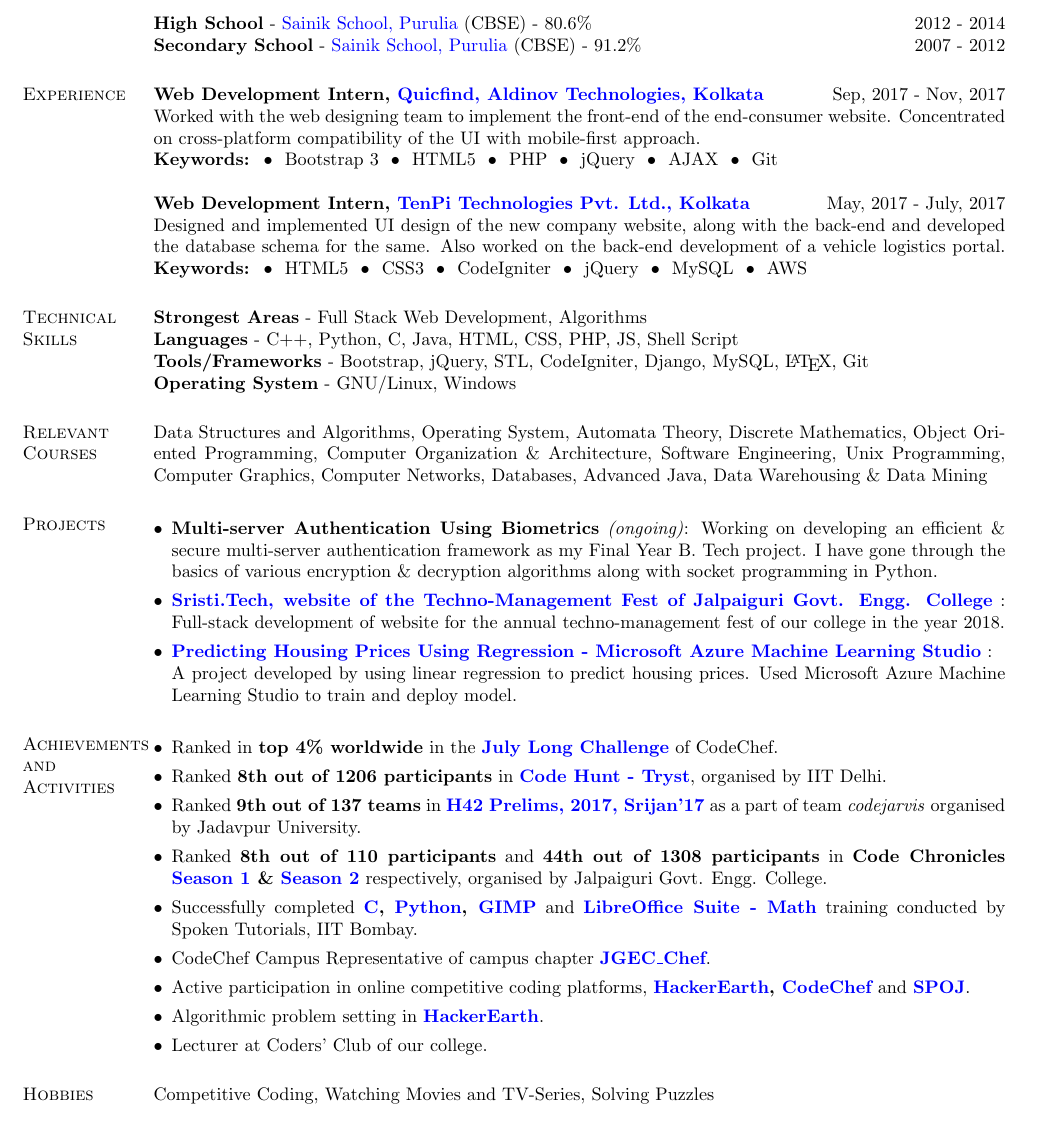
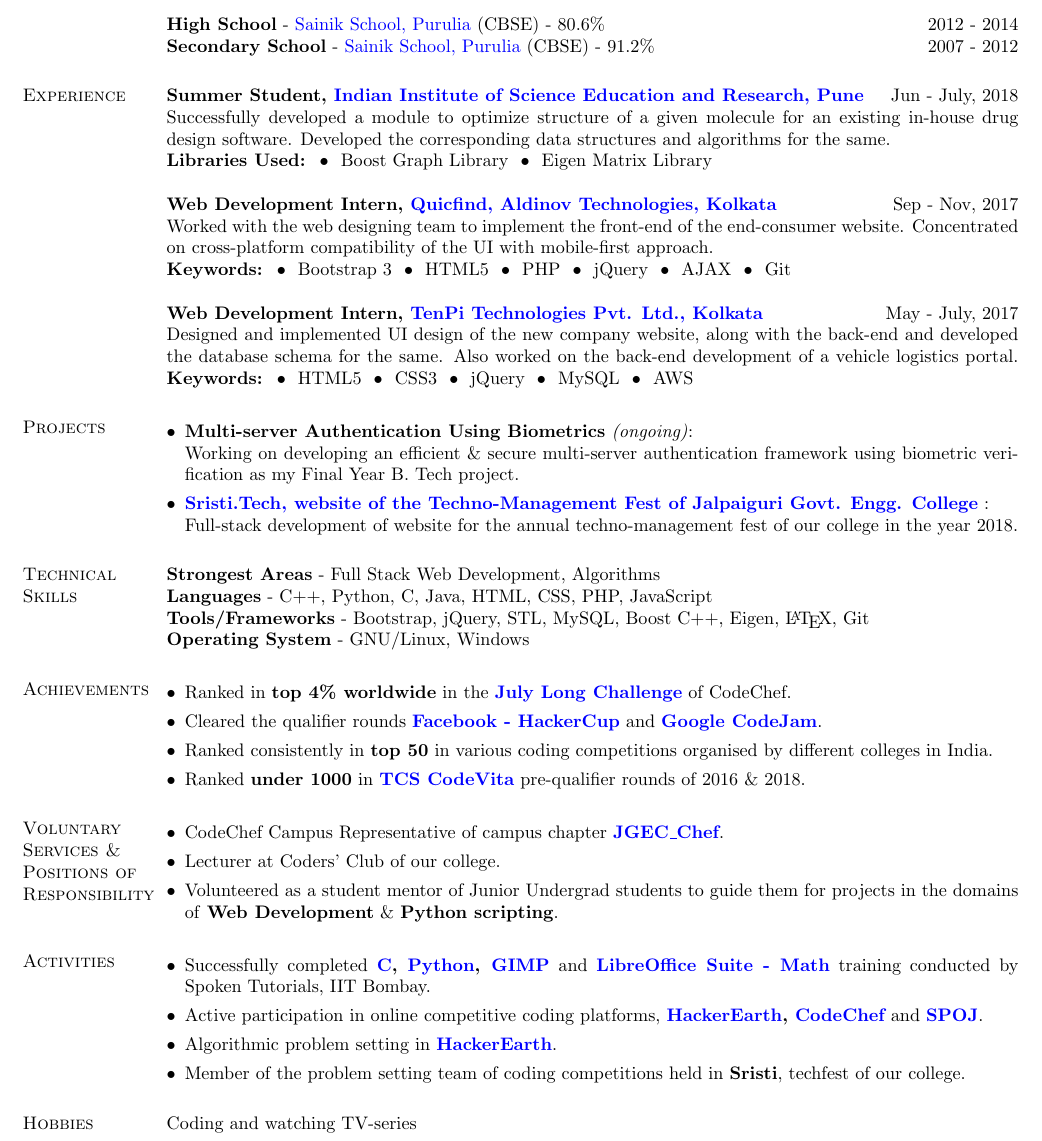
Before and after one commit to abhisekch/Resume, a LaTeX CV (Abhisek_CV.tex): part of the page, cut so that both start at the same text. Compiled offline with pdfLaTeX.

Commit message:
Updated a lot of contents of resume, to make it job-interview ready!

```diff
--- a/Abhisek_CV.tex
+++ b/Abhisek_CV.tex
@@ -8,7 +8,7 @@
 \textwidth=6.5in
 \itemsep=0in
 \parsep=0in
-\newsectionwidth{1in}
+\newsectionwidth{1.1in}
 \usepackage[pdftex]{graphicx}
 \usepackage{enumitem}
 \usepackage{wrapfig}
@@ -59,28 +59,17 @@
 %	EXPERIENCE SECTION
 %----------------------------------------------------------------------------------------
 \section{Experience}
-\textbf{Web Development Intern, \href{http://www.quicfind.com}{Quicfind, Aldinov Technologies, Kolkata}} \hfill Sep, 2017 - Nov, 2017\\
+\textbf{Summer Student, \href{http://www.iiserpune.ac.in/}{Indian Institute of Science Education and Research, Pune}} \hfill{Jun - July, 2018}\\
+Successfully developed a module to optimize structure of a given molecule for an existing in-house drug design software. Developed the corresponding data structures and algorithms for the same.\\
+\textbf{Libraries Used:} ~\textbullet~ Boost Graph Library ~\textbullet~ Eigen Matrix Library\\
+\\
+\textbf{Web Development Intern, \href{http://www.quicfind.com}{Quicfind, Aldinov Technologies, Kolkata}} \hfill Sep - Nov, 2017\\
 Worked with the web designing team to implement the front-end of the end-consumer website. Concentrated on cross-platform compatibility of the UI with mobile-first approach.\\
 \textbf{Keywords:} ~\textbullet~ Bootstrap 3 ~\textbullet~ HTML5 ~\textbullet~ PHP ~\textbullet~ jQuery ~\textbullet~ AJAX ~\textbullet~ Git\\
 \\
-\textbf{Web Development Intern, \href{http://www.tenpitech.com/}{TenPi Technologies Pvt. Ltd., Kolkata}} \hfill May, 2017 - July, 2017\\
+\textbf{Web Development Intern, \href{http://www.tenpitech.com/}{TenPi Technologies Pvt. Ltd., Kolkata}} \hfill May - July, 2017\\
 Designed and implemented UI design of the new company website, along with the back-end and developed the database schema for the same. Also worked on the back-end development of a vehicle logistics portal.
-\textbf{Keywords:} ~\textbullet~ HTML5 ~\textbullet~ CSS3 ~\textbullet~ CodeIgniter ~\textbullet~ jQuery ~\textbullet~ MySQL ~\textbullet~ AWS
-%----------------------------------------------------------------------------------------
-%	TECHNICAL SKILLS SECTION
-%----------------------------------------------------------------------------------------
-\section{Technical \hspace{2mm} Skills}
-\textbf{Strongest Areas} - Full Stack Web Development, Algorithms\\
-\textbf{Languages} - C++, Python, C, Java, HTML, CSS, PHP, JS, Shell Script\\
-\textbf{Tools/Frameworks} - Bootstrap, jQuery, STL, CodeIgniter, Django, MySQL, \LaTeX, Git\\
-\textbf{Operating System} - GNU/Linux, Windows
-
-%----------------------------------------------------------------------------------------
-%	RELEVANT COURSE SECTION
-%----------------------------------------------------------------------------------------
-\section{Relevant \hspace{2mm} Courses}
-Data Structures and Algorithms, Operating System, Automata Theory, Discrete Mathematics, Object Oriented Programming, Computer Organization \& Architecture, Software Engineering, Unix Programming, Computer Graphics, Computer Networks, Databases, Advanced Java, Data Warehousing \& Data Mining \hfill
-%\textbf{\textit{(*ongoing)}}
+\textbf{Keywords:} ~\textbullet~ HTML5 ~\textbullet~ CSS3 ~\textbullet~ jQuery ~\textbullet~ MySQL ~\textbullet~ AWS
 
 %----------------------------------------------------------------------------------------
 %	Selected Projects Section
@@ -89,44 +78,83 @@
 %\setlist[itemize]{
 \begin{itemize}[leftmargin=*]
 \item
-\textbf{Multi-server Authentication Using Biometrics} \textit{(ongoing)}: Working on developing an efficient \& secure multi-server authentication framework as my Final Year B. Tech project. I have gone through the basics of various encryption \& decryption algorithms along with socket programming in Python.
+\textbf{Multi-server Authentication Using Biometrics} \textit{(ongoing)}:\\ Working on developing an efficient \& secure multi-server authentication framework using biometric verification as my Final Year B. Tech project.
 \item
-\textbf{\href{http://sristi.tech}{Sristi.Tech, website of the Techno-Management Fest of Jalpaiguri Govt. Engg. College}} : Full-stack development of website for the annual techno-management fest of our college in the year 2018.
- \item \textbf{\href{https://gallery.cortanaintelligence.com/Experiment/Prediction-of-Housing-Prices-1}{Predicting Housing Prices Using Regression - Microsoft Azure Machine Learning Studio}} :\\
- A project developed by using linear regression to predict housing prices. Used Microsoft Azure Machine Learning Studio to train and deploy model.
+\textbf{\href{http://sristi.tech}{Sristi.Tech, website of the Techno-Management Fest of Jalpaiguri Govt. Engg. College}} :\\ Full-stack development of website for the annual techno-management fest of our college in the year 2018.
+%\item \textbf{\href{https://gallery.cortanaintelligence.com/Experiment/Prediction-of-Housing-Prices-1}{Predicting Housing Prices Using Regression - Microsoft Azure Machine Learning Studio}} :\\
+%A project developed by using linear regression to predict housing prices. Used Microsoft Azure Machine Learning Studio to train and deploy model.
 
 \end{itemize}
+
+%----------------------------------------------------------------------------------------
+%	TECHNICAL SKILLS SECTION
+%----------------------------------------------------------------------------------------
+\section{Technical \hspace{2mm} Skills}
+\textbf{Strongest Areas} - Full Stack Web Development, Algorithms\\
+\textbf{Languages} - C++, Python, C, Java, HTML, CSS, PHP, JavaScript\\
+\textbf{Tools/Frameworks} - Bootstrap, jQuery, STL, MySQL, Boost C++, Eigen, \LaTeX, Git\\
+\textbf{Operating System} - GNU/Linux, Windows
+
+%----------------------------------------------------------------------------------------
+%	RELEVANT COURSE SECTION
+%----------------------------------------------------------------------------------------
+%\section{Relevant \hspace{2mm} Courses}
+%Data Structures and Algorithms, Operating System, Automata Theory, Discrete Mathematics, Object Oriented Programming, Computer Organization \& Architecture, Software Engineering, Unix Programming, Computer Graphics, Computer Networks, Databases, Advanced Java, Data Warehousing \& Data Mining, Compiler Design*, Web Technologies*, Image Processing*, Cloud Computing* \hfill
+%\textit{(*ongoing)}
+
 
 %----------------------------------------------------------------------------------------
 %	ACHIEVEMENT SECTION
 %----------------------------------------------------------------------------------------
 
-\section{Achievements and Activities}
+\section{Achievements}
 \begin{itemize}[leftmargin=*]
 	\item
 	Ranked in \textbf{top 4\% worldwide} in the \textbf{\href{https://www.codechef.com/JULY17}{July Long Challenge}} of CodeChef.
 	\item
-	Ranked \textbf{8th out of 1206 participants} in \textbf{\href{https://www.hackerearth.com/challenge/college/code-hunt-tryst/leaderboard/}{Code Hunt - Tryst}}, organised by IIT Delhi.
+	Cleared the qualifier rounds \textbf{\href{https://www.facebook.com/hackercup/}{Facebook - HackerCup}} and \textbf{\href{https://codejam.withgoogle.com/codejam/}{Google CodeJam}}.
 	\item
-	Ranked \textbf{9th out of 137 teams} in \textbf{\href{https://www.hackerrank.com/contests/h42-prelims-srijan17/leaderboard}{H42 Prelims, 2017, Srijan'17}} as a part of team \emph{codejarvis} organised by Jadavpur University.
+	Ranked consistently in \textbf{top 50} in various coding competitions organised by different colleges in India.
 	\item
-	Ranked \textbf{8th out of 110 participants} and \textbf{44th out of 1308 participants} in \textbf{Code Chronicles \href{https://www.hackerearth.com/challenge/college/cc1/leaderboard/}{Season 1} \& \href{https://www.hackerearth.com/challenge/college/cc2/leaderboard/}{Season 2}} respectively, organised by Jalpaiguri Govt. Engg. College.
+	Ranked \textbf{under 1000} in \textbf{\href{https://tcscodevita.com}{TCS CodeVita}} pre-qualifier rounds of 2016 \& 2018.
+	%\item
+	%Ranked \textbf{8th out of 1206 participants} in \textbf{\href{https://www.hackerearth.com/challenge/college/code-hunt-tryst/leaderboard/}{Code Hunt - Tryst}}, organised by IIT Delhi.
+	%\item
+	%Ranked \textbf{9th out of 137 teams} in \textbf{\href{https://www.hackerrank.com/contests/h42-prelims-srijan17/leaderboard}{H42 Prelims, 2017, Srijan'17}} as a part of team \emph{codejarvis} organised by Jadavpur University.
+	%\item
+	%Ranked \textbf{8th out of 110 participants} and \textbf{44th out of 1308 participants} in \textbf{Code Chronicles \href{https://www.hackerearth.com/challenge/college/cc1/leaderboard/}{Season 1} \& \href{https://www.hackerearth.com/challenge/college/cc2/leaderboard/}{Season 2}} respectively, organised by Jalpaiguri Govt. Engg. College.
+
+
+\end{itemize}
+
+\section{Voluntary Services \& Positions of Responsibility}
+\begin{itemize}[leftmargin=*]
+	\item
+	CodeChef Campus Representative of campus chapter \textbf{\href{https://www.codechef.com/campus_chapter/JGEC_Chef}{JGEC\_Chef}}.
+	\item
+	Lecturer at Coders' Club of our college.
+	\item
+	Volunteered as a student mentor of Junior Undergrad students to guide them for projects in the domains of \textbf{Web Development} \& \textbf{Python scripting}.
+	%\item
+	%Served as \textbf{House Captain} during the senior-most year of my schooling.
+\end{itemize}
+
+\section{Activities}
+\begin{itemize}[leftmargin=*]
 	\item
 	Successfully completed \textbf{\href{https://goo.gl/NxdY6T}{C}, \href{https://goo.gl/mLoMF3}{Python}, \href{https://goo.gl/rQg0Dz}{GIMP}} and \textbf{\href{https://goo.gl/i67WIz}{LibreOffice Suite - Math}} training conducted by Spoken Tutorials, IIT Bombay.
-	\item
-	CodeChef Campus Representative of campus chapter \textbf{\href{https://www.codechef.com/campus_chapter/JGEC_Chef}{JGEC\_Chef}}.
 	\item
 	Active participation in online competitive coding platforms, \textbf{\href{https://www.hackerearth.com/@abhisek17}{HackerEarth}, \href{https://www.codechef.com/users/abhisek_ch}{CodeChef}} and \textbf{\href{http://www.spoj.com/users/abhisekssp4025/}{SPOJ}}.
 	\item
 	Algorithmic problem setting in \textbf{\href{https://hackerearth.com}{HackerEarth}}.
 	\item
-	Lecturer at Coders' Club of our college.
+	Member of the problem setting team of coding competitions held in \textbf{Sristi}, techfest of our college.
 \end{itemize}
 
 %----------------------------------------------------------------------------------------
 %	HOBBIES SECTION
 %----------------------------------------------------------------------------------------
 \section{Hobbies}
-Competitive Coding, Watching Movies and TV-Series, Solving Puzzles
+Coding and watching TV-series
 \end{resume}
 \end{document}
```
Also changed, not shown: Abhisek_CV.pdf, 3 other files.
